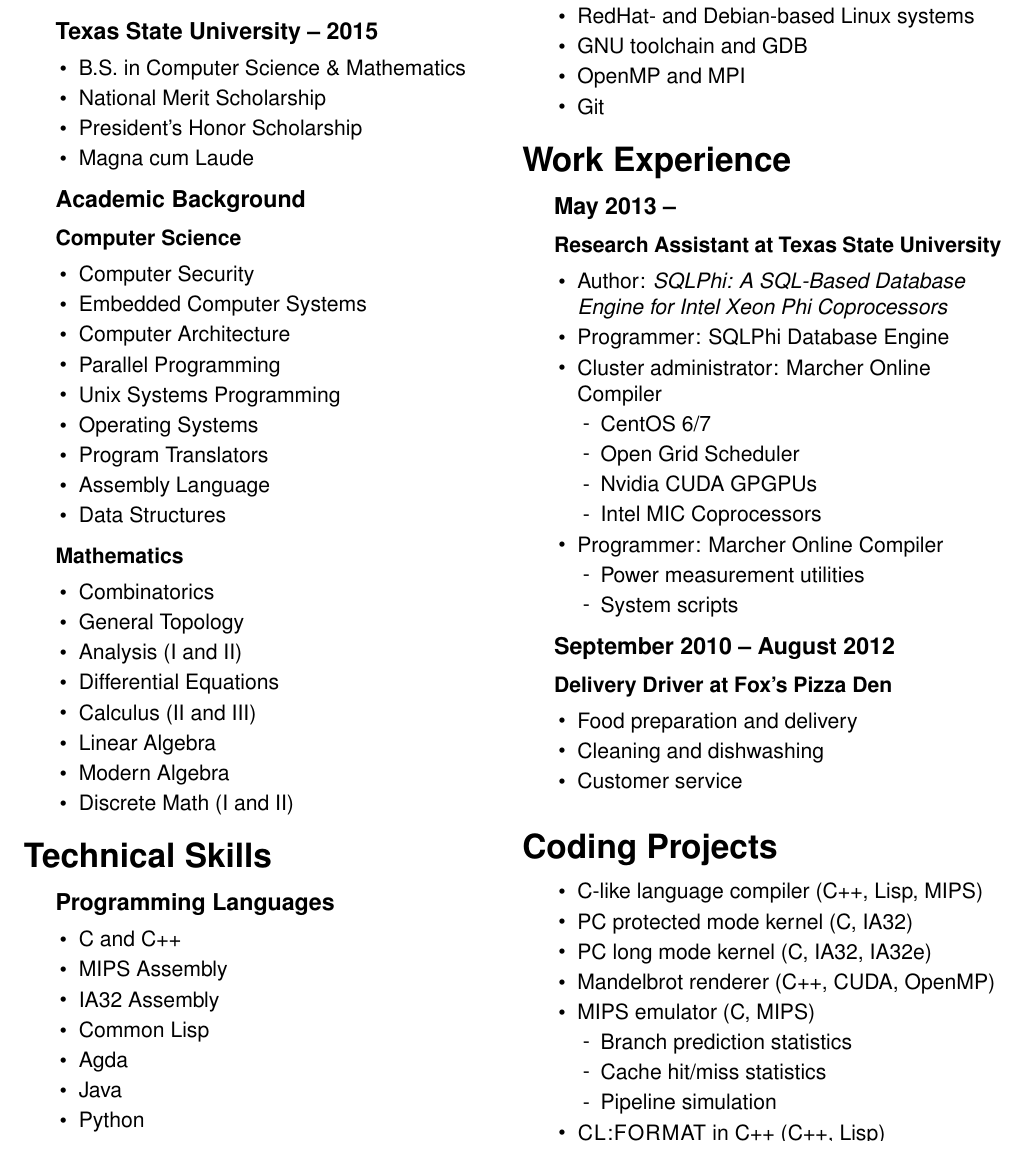
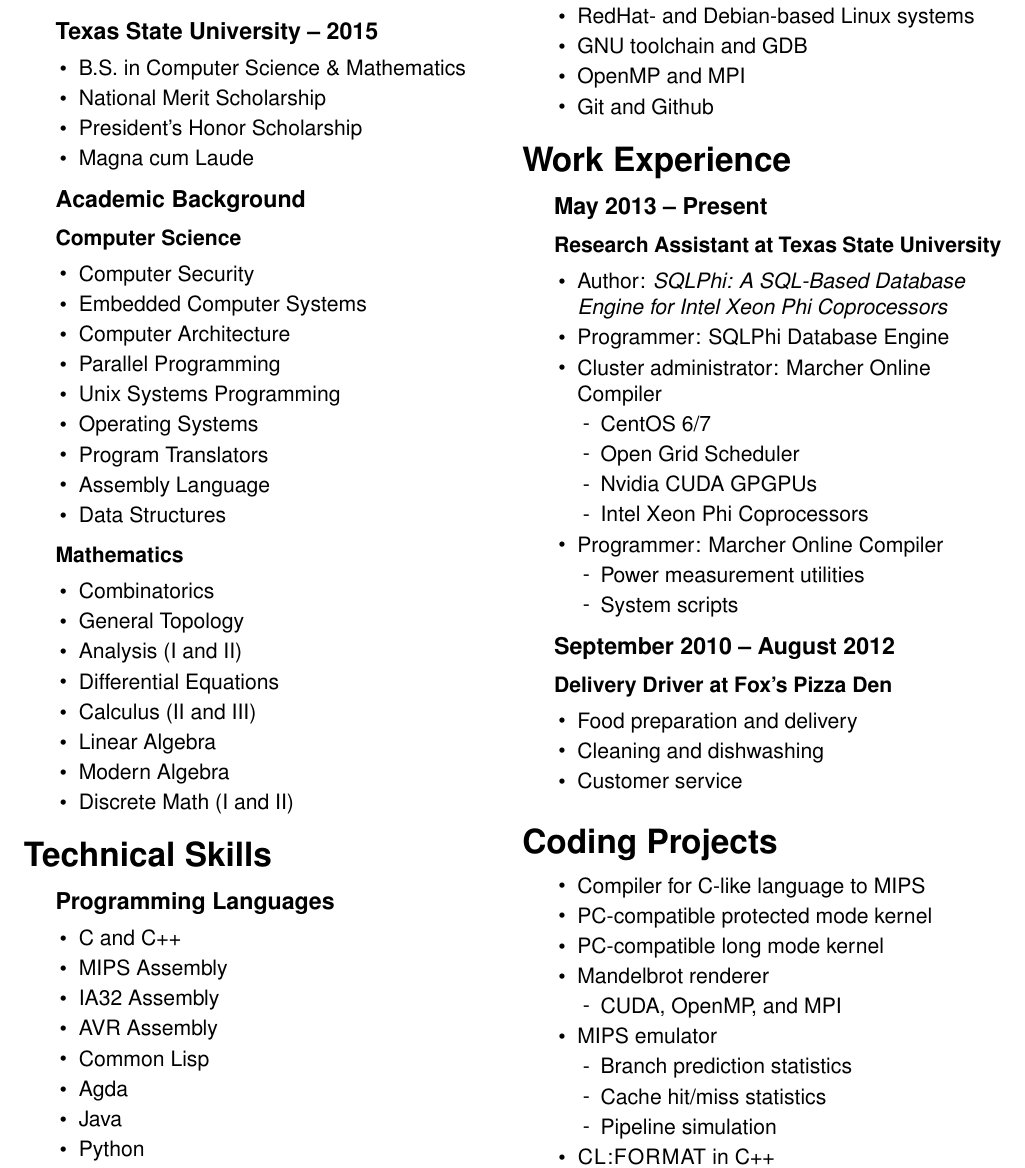
Before and after one commit to sjolsen/resume, a LaTeX CV (resume.ltx): part of the page before the commit and part of page 1 of 2 after it, cut so that both start at the same text. Compiled offline with pdfLaTeX.

Commit message:
Adjustments

```diff
--- a/resume.ltx
+++ b/resume.ltx
@@ -51,6 +51,7 @@
   \item C and C++
   \item MIPS Assembly
   \item IA32 Assembly
+  \item AVR Assembly
   \item Common Lisp
   \item Agda
   \item Java
@@ -63,12 +64,12 @@
   \item RedHat- and Debian-based Linux systems
   \item GNU toolchain and GDB
   \item OpenMP and MPI
-  \item Git
+  \item Git and Github
   \end{tightlist}
 \end{rsection}
 
 \begin{rsection}{Work Experience}
-  \subsection*{May 2013 --}
+  \subsection*{May 2013 -- Present}
   \subsubsection*{Research Assistant at Texas State University}
   \begin{tightlist}
   \item Author: {\itshape SQLPhi: A SQL-Based Database Engine for Intel Xeon Phi Coprocessors}
@@ -78,7 +79,7 @@
     \item CentOS 6/7
     \item Open Grid Scheduler
     \item Nvidia CUDA GPGPUs
-    \item Intel MIC Coprocessors
+    \item Intel Xeon Phi Coprocessors
     \end{tightlist}
   \item Programmer: Marcher Online Compiler
     \begin{tightlist}
@@ -95,20 +96,23 @@
   \end{tightlist}
 \end{rsection}
 
-\vspace{7pt} %% Microadjustment
+\vspace{4pt} %% Microadjustment
 \begin{rsection}{Coding Projects}
   \begin{tightlist}
-  \item C-like language compiler (C++, Lisp, MIPS)
-  \item PC protected mode kernel (C, IA32)
-  \item PC long mode kernel (C, IA32, IA32e)
-  \item Mandelbrot renderer (C++, CUDA, OpenMP)
-  \item MIPS emulator (C, MIPS)
+  \item Compiler for C-like language to MIPS
+  \item PC-compatible protected mode kernel
+  \item PC-compatible long mode kernel
+  \item Mandelbrot renderer
+    \begin{tightlist}
+    \item CUDA, OpenMP, and MPI
+    \end{tightlist}
+  \item MIPS emulator
     \begin{tightlist}
     \item Branch prediction statistics
     \item Cache hit/miss statistics
     \item Pipeline simulation
     \end{tightlist}
-  \item {\sc CL:FORMAT} in C++ (C++, Lisp)
+  \item {\sc CL:FORMAT} in C++
     \begin{tightlist}
     \item Compile-time format string processing
     \end{tightlist}
```
